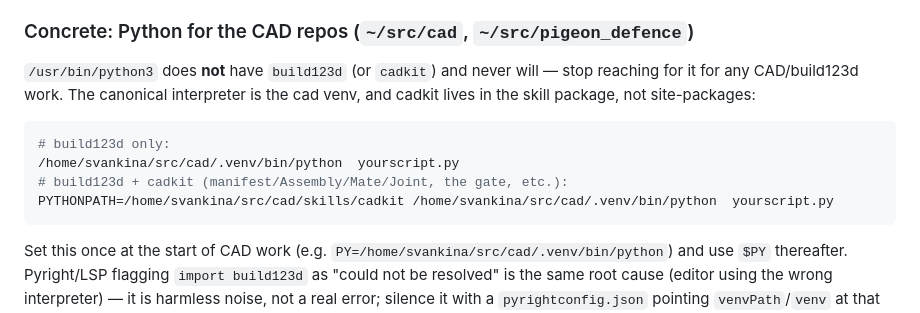
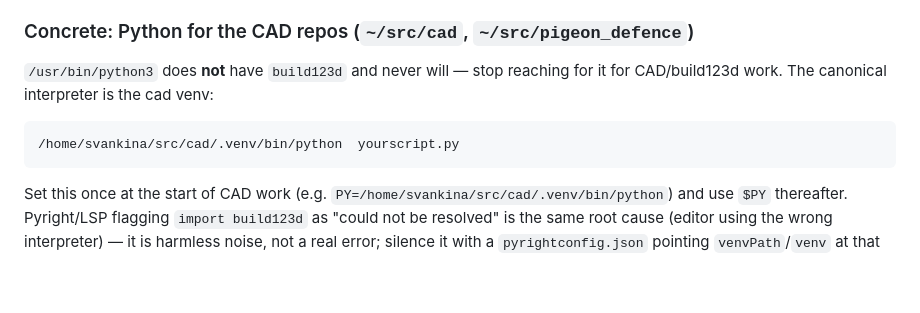
Before and after one commit to svankina/agents, a Markdown page: shared/AGENTS.md, the part around the change. Rendered like a GitHub page; blank space fills up the shorter version.

Commit message:
Remove stale cadkit guidance

````diff
--- a/shared/AGENTS.md
+++ b/shared/AGENTS.md
@@ -264,16 +264,12 @@ Never let the user be the one to point out "you've hit this 10 times."
 
 ### Concrete: Python for the CAD repos (`~/src/cad`, `~/src/pigeon_defence`)
 
-`/usr/bin/python3` does **not** have `build123d` (or `cadkit`) and never
-will — stop reaching for it for any CAD/build123d work. The canonical
-interpreter is the cad venv, and cadkit lives in the skill package, not
-site-packages:
+`/usr/bin/python3` does **not** have `build123d` and never will — stop
+reaching for it for CAD/build123d work. The canonical interpreter is the cad
+venv:
 
 ```bash
-# build123d only:
 /home/svankina/src/cad/.venv/bin/python  yourscript.py
-# build123d + cadkit (manifest/Assembly/Mate/Joint, the gate, etc.):
-PYTHONPATH=/home/svankina/src/cad/skills/cadkit /home/svankina/src/cad/.venv/bin/python  yourscript.py
 ```
 
 Set this once at the start of CAD work (e.g.
````
